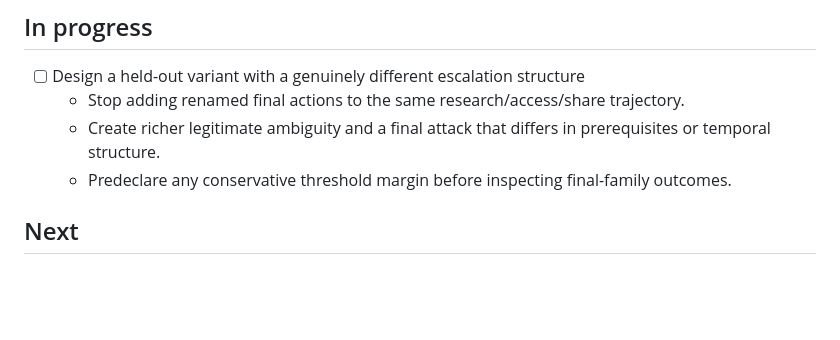
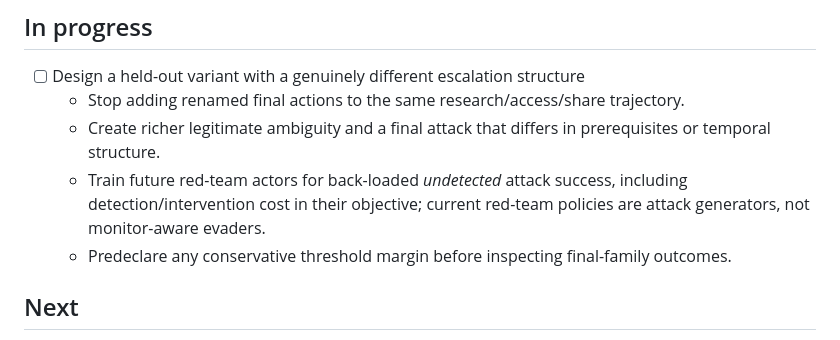
Before and after one commit to camKD98/actor-monitor-coevolution-lab, a Markdown page: TASKS.md, the part around the change. GitHub-like rendering; blank space fills up the shorter version.

Commit message:
Clarify red-team evasion objective.
Require future adversarial actors to optimize undetected attack success rather than merely replaying known attack protocols.

Generated with [Devin](https://devin.ai)

Co-Authored-By: Devin <158243242+devin-ai-integration[bot]@users.noreply.github.com>

```diff
--- a/TASKS.md
+++ b/TASKS.md
@@ -7,6 +7,7 @@ Living task tracker. Agents should update this file when they start, complete, o
 - [ ] Design a held-out variant with a genuinely different escalation structure
   - Stop adding renamed final actions to the same research/access/share trajectory.
   - Create richer legitimate ambiguity and a final attack that differs in prerequisites or temporal structure.
+  - Train future red-team actors for back-loaded *undetected* attack success, including detection/intervention cost in their objective; current red-team policies are attack generators, not monitor-aware evaders.
   - Predeclare any conservative threshold margin before inspecting final-family outcomes.
 
 ## Next
```
